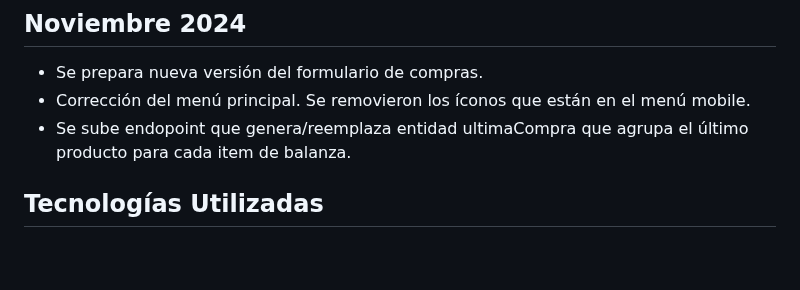
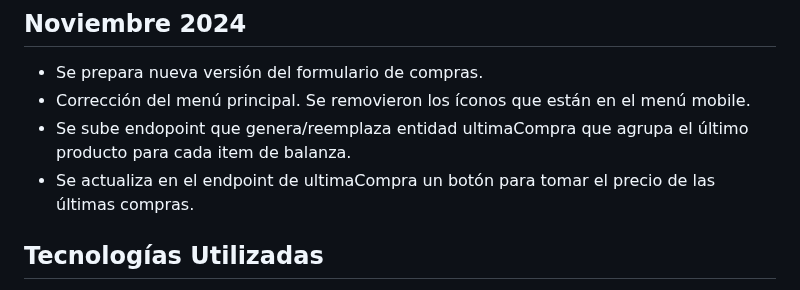
Before and after one commit to SergioGacal/lasVioletas, a Markdown page: README.md, the part around the change. Drawn GitHub-style; blank space fills up the shorter version.

Commit message:
Actualización de README.

```diff
--- a/README.md
+++ b/README.md
@@ -36,6 +36,7 @@ El enfoque que permitirá agregar soluciones parciales será por pequeños módu
 - Se prepara nueva versión del formulario de compras.
 - Corrección del menú principal. Se removieron los íconos que están en el menú mobile.
 - Se sube endopoint que genera/reemplaza entidad ultimaCompra que agrupa el último producto para cada item de balanza.
+- Se actualiza en el endpoint de ultimaCompra un botón para tomar el precio de las últimas compras.
 
 
 ## Tecnologías Utilizadas
```
